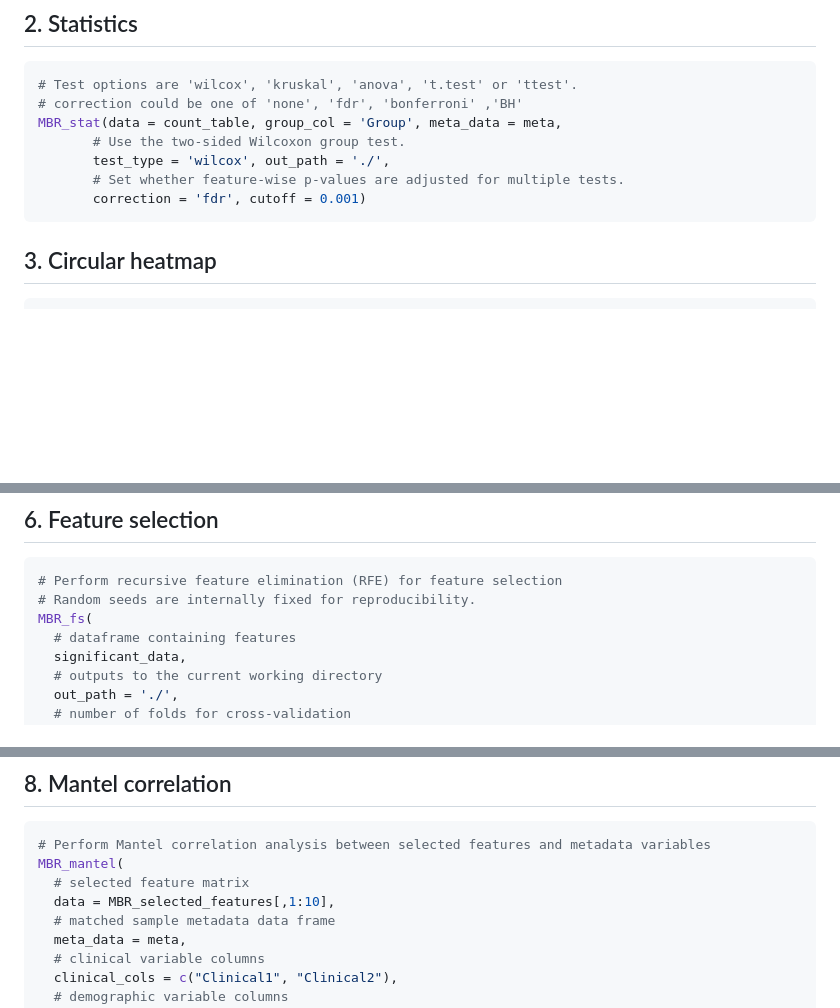
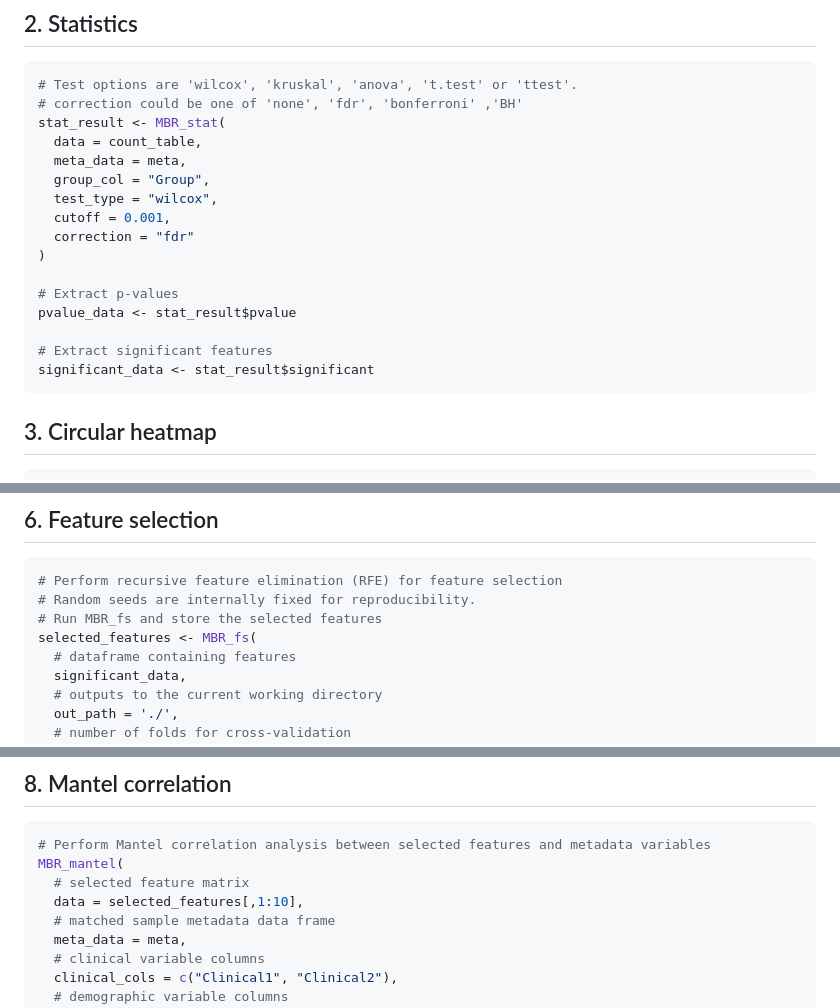
Before and after one commit to changlabs/MicroBiotR, a Markdown page: README.md, 3 parts joined by grey strips. Rendered like a GitHub page; blank space fills up the shorter version.

````diff
--- a/README.md
+++ b/README.md
@@ -102,11 +102,20 @@ count_table <- som_result$count_table
 ``` r
 # Test options are 'wilcox', 'kruskal', 'anova', 't.test' or 'ttest'.
 # correction could be one of 'none', 'fdr', 'bonferroni' ,'BH'
-MBR_stat(data = count_table, group_col = 'Group', meta_data = meta,
-       # Use the two-sided Wilcoxon group test.
-       test_type = 'wilcox', out_path = './',
-       # Set whether feature-wise p-values are adjusted for multiple tests.
-       correction = 'fdr', cutoff = 0.001)
+stat_result <- MBR_stat(
+  data = count_table,
+  meta_data = meta,
+  group_col = "Group",
+  test_type = "wilcox",
+  cutoff = 0.001,
+  correction = "fdr"
+)
+
+# Extract p-values
+pvalue_data <- stat_result$pvalue
+
+# Extract significant features
+significant_data <- stat_result$significant
 ```
 
 ## 3. Circular heatmap
@@ -185,7 +194,8 @@ MBR_beta(
 ``` r
 # Perform recursive feature elimination (RFE) for feature selection
 # Random seeds are internally fixed for reproducibility.
-MBR_fs(
+# Run MBR_fs and store the selected features
+selected_features <- MBR_fs(
   # dataframe containing features
   significant_data,
   # outputs to the current working directory
@@ -245,7 +255,7 @@ MBR_heatmap(
 # Perform Mantel correlation analysis between selected features and metadata variables
 MBR_mantel(
   # selected feature matrix
-  data = MBR_selected_features[,1:10],
+  data = selected_features[,1:10],
   # matched sample metadata data frame
   meta_data = meta,
   # clinical variable columns
````
